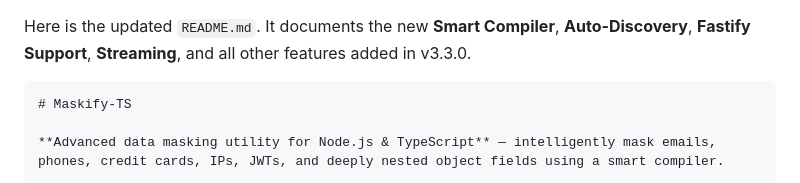
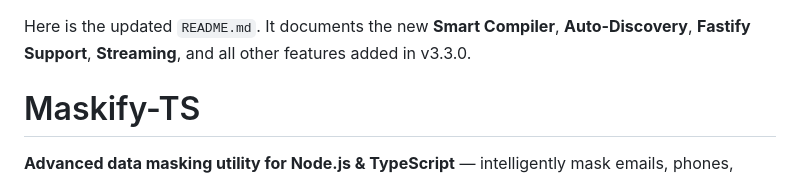
Before and after one commit to OTopman/maskify, a Markdown page: README.md, the part around the change. Drawn GitHub-style.

Commit message:
fix: Fixed README typo

`````diff
--- a/README.md
+++ b/README.md
@@ -1,6 +1,6 @@
 Here is the updated `README.md`. It documents the new **Smart Compiler**, **Auto-Discovery**, **Fastify Support**, **Streaming**, and all other features added in v3.3.0.
 
-````markdown:readme.md
+
 # Maskify-TS
 
 **Advanced data masking utility for Node.js & TypeScript** — intelligently mask emails, phones, credit cards, IPs, JWTs, and deeply nested object fields using a smart compiler.
`````
